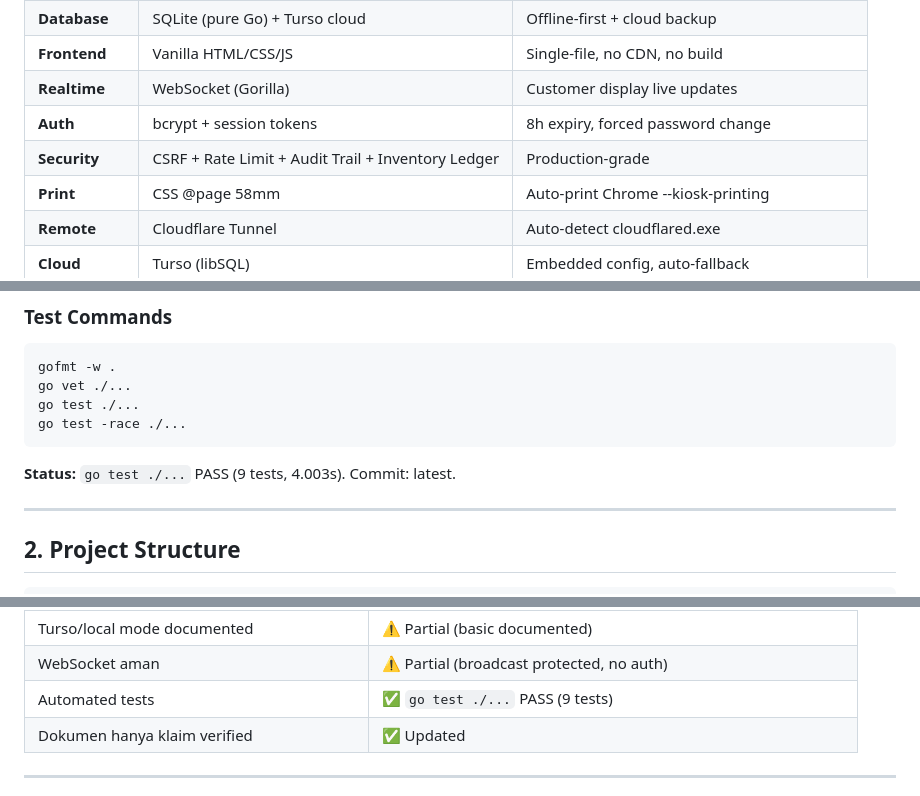
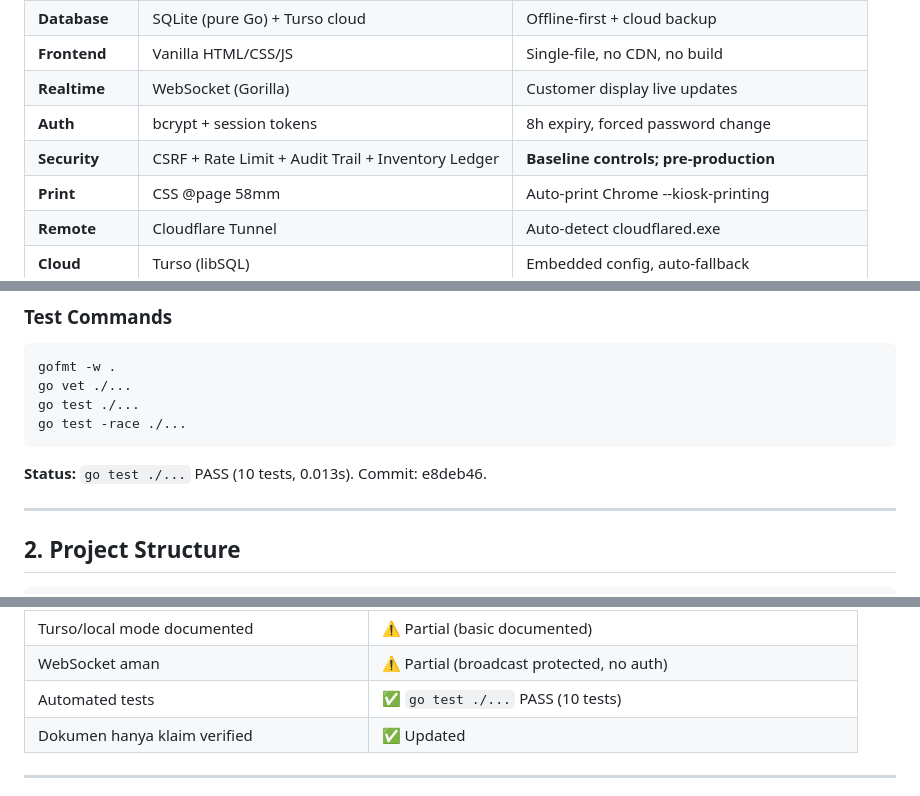
Before and after one commit to yustian0001/pos-simulator, a Markdown page: POS_SIMULATOR_REVIEW.md, 3 parts joined by grey strips. Drawn GitHub-style.

Commit message:
Doc v7: fix 9→10 tests, Production-grade→pre-production

````diff
--- a/POS_SIMULATOR_REVIEW.md
+++ b/POS_SIMULATOR_REVIEW.md
@@ -16,7 +16,7 @@
 | **Frontend** | Vanilla HTML/CSS/JS | Single-file, no CDN, no build |
 | **Realtime** | WebSocket (Gorilla) | Customer display live updates |
 | **Auth** | bcrypt + session tokens | 8h expiry, forced password change |
-| **Security** | CSRF + Rate Limit + Audit Trail + Inventory Ledger | Production-grade |
+| **Security** | CSRF + Rate Limit + Audit Trail + Inventory Ledger | **Baseline controls; pre-production** |
 | **Print** | CSS @page 58mm | Auto-print Chrome --kiosk-printing |
 | **Remote** | Cloudflare Tunnel | Auto-detect cloudflared.exe |
 | **Cloud** | Turso (libSQL) | Embedded config, auto-fallback |
@@ -35,7 +35,7 @@ go vet ./...
 go test ./...
 go test -race ./...
 ```
-**Status:** `go test ./...` PASS (9 tests, 4.003s). Commit: latest.
+**Status:** `go test ./...` PASS (10 tests, 0.013s). Commit: e8deb46.
 
 ---
 
@@ -655,7 +655,7 @@ Credentials are generated on first run. Admin must change password on first logi
 | AI tidak ubah settings tanpa admin | ✅ Implemented (masked secret) |
 | Turso/local mode documented | ⚠️ Partial (basic documented) |
 | WebSocket aman | ⚠️ Partial (broadcast protected, no auth) |
-| Automated tests | ✅ `go test ./...` PASS (9 tests) |
+| Automated tests | ✅ `go test ./...` PASS (10 tests) |
 | Dokumen hanya klaim verified | ✅ Updated |
 
 ---
````
